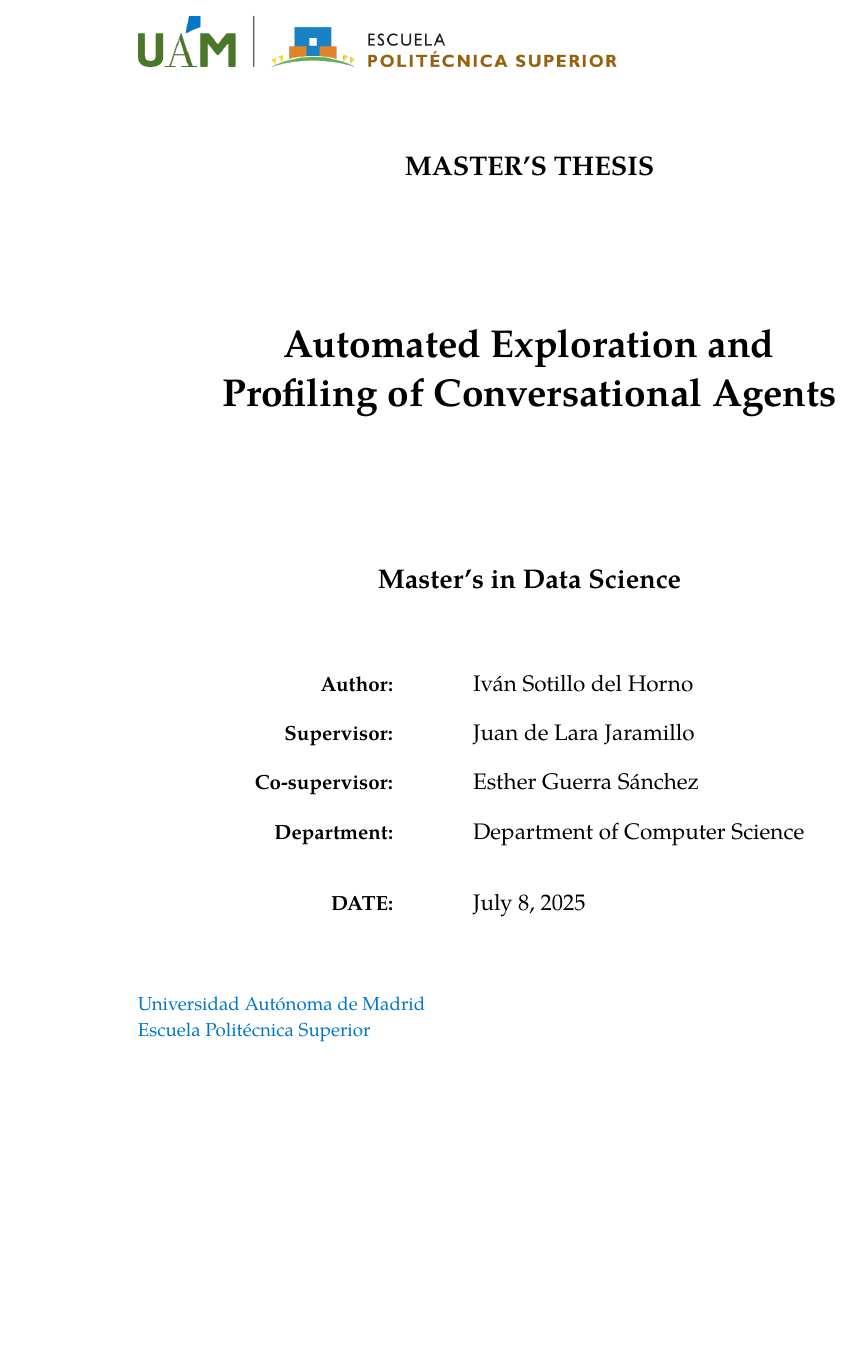
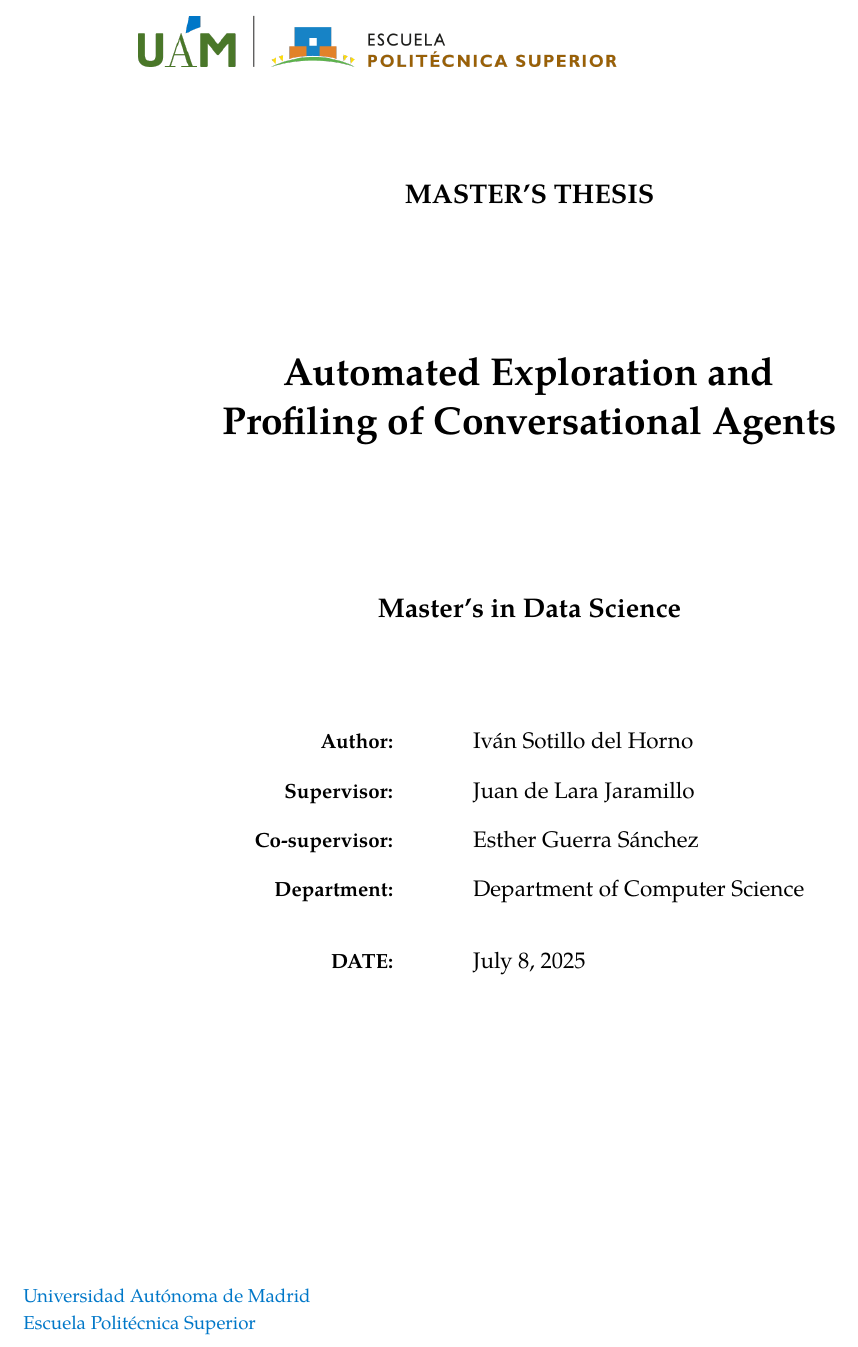
Before and after one commit to LittleHaku/master-thesis-tracer, a LaTeX thesis (main.tex, which reads pages/cover.tex): part of page 1 of 13, cut so that both start at the same text, the shorter picture padded with empty space. Compiled offline with XeLaTeX; a missing font is replaced by an installed copy or a similar font.

Commit message:
finished the cover

```diff
--- a/main.tex
+++ b/main.tex
@@ -26,6 +26,9 @@
 
 % TODO: change citation style in settings
 \input{settings}
+\usepackage[absolute,overlay]{textpos}
+\setlength{\TPHorizModule}{1cm}
+\setlength{\TPVertModule}{1cm}
 
 \begin{document}
 
--- a/pages/cover.tex
+++ b/pages/cover.tex
@@ -49,16 +49,15 @@
     \end{tabular}
   \end{center}
 
-  \vfill % This is the main \vfill that pushes the footer to the bottom
+  \vfill
 
   % --- 6. Footer ---
-  \noindent % Prevents indentation
-  \begin{flushleft}
-    % The footer text is now colored and the page number is removed
-    \textcolor{UAMBlue}{%
+  \begin{textblock}{15}(1,28.2) % exact values for positioning the footer
+    \noindent
+    \textcolor{UAMBlue}{
       \small \getUniversity{} \\
-      \small \getFaculty{}%
+      \small \getFaculty{}
     }
-  \end{flushleft}
+  \end{textblock}
 
 \end{titlepage}
```
Also changed, not shown: 1 other file.
